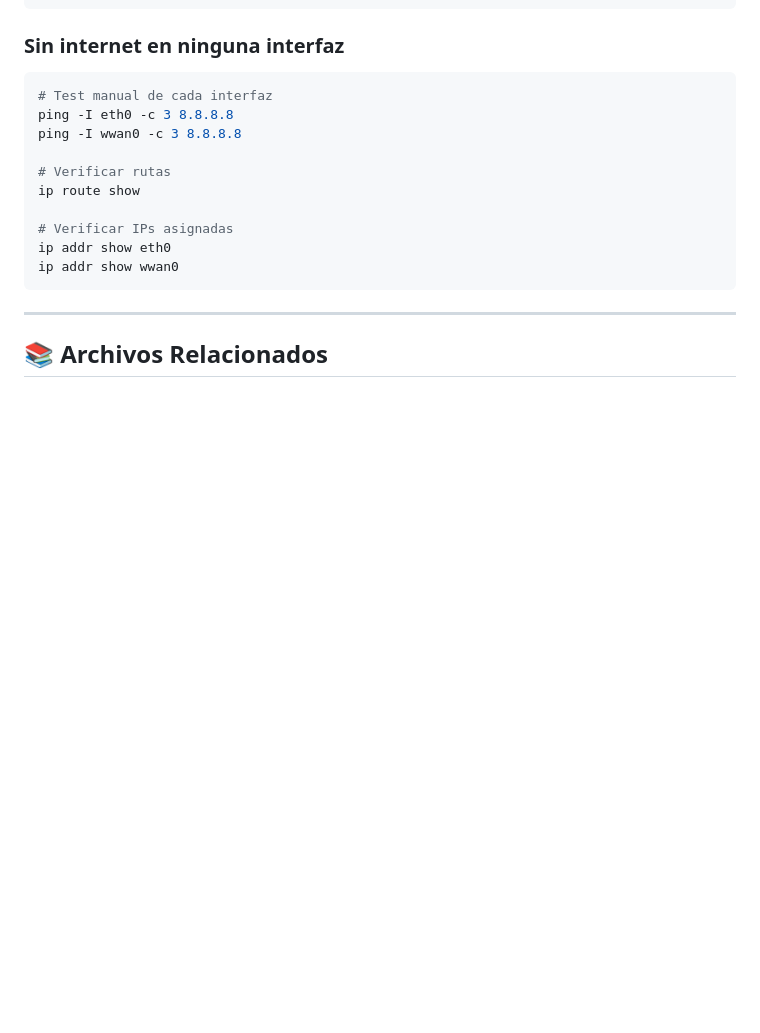
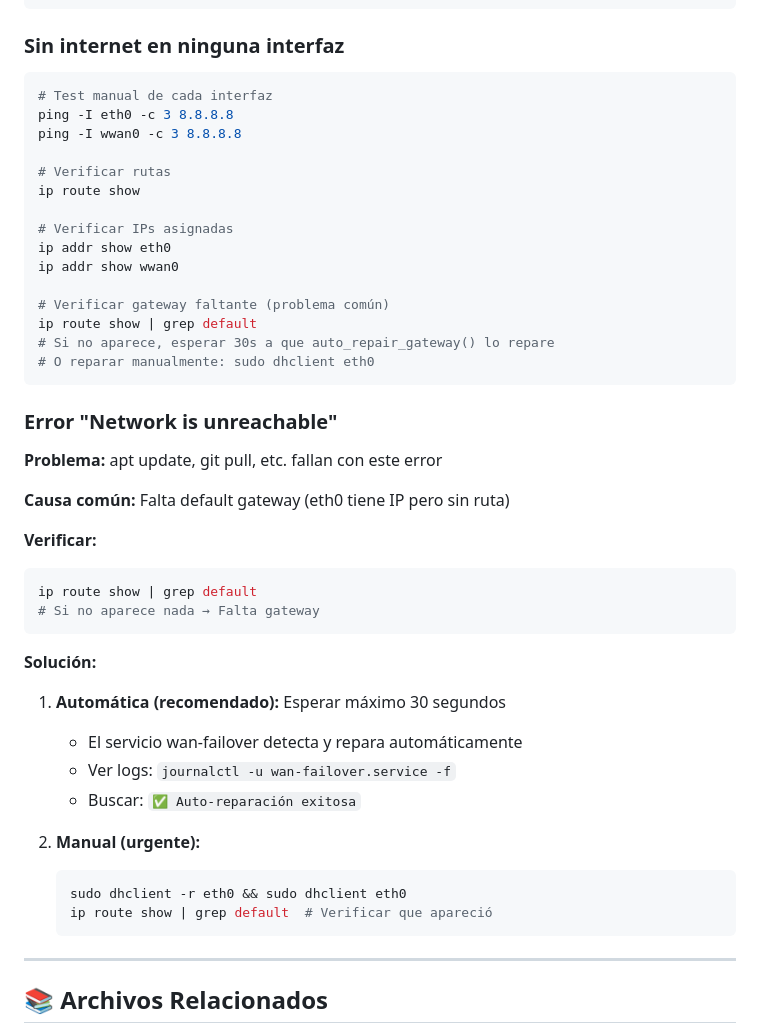
Before and after one commit to Tinex3/RPI_Router_4G, a Markdown page: docs/WAN-MODES.md, the part around one of its changes. Drawn GitHub-style; blank space fills up the shorter version.

````diff
--- a/docs/WAN-MODES.md
+++ b/docs/WAN-MODES.md
@@ -253,7 +305,38 @@ ip route show
 # Verificar IPs asignadas
 ip addr show eth0
 ip addr show wwan0
+
+# Verificar gateway faltante (problema común)
+ip route show | grep default
+# Si no aparece, esperar 30s a que auto_repair_gateway() lo repare
+# O reparar manualmente: sudo dhclient eth0
 ```
+
+### Error "Network is unreachable"
+
+**Problema:** apt update, git pull, etc. fallan con este error
+
+**Causa común:** Falta default gateway (eth0 tiene IP pero sin ruta)
+
+**Verificar:**
+
+```bash
+ip route show | grep default
+# Si no aparece nada → Falta gateway
+```
+
+**Solución:**
+
+1. **Automática (recomendado):** Esperar máximo 30 segundos
+   - El servicio wan-failover detecta y repara automáticamente
+   - Ver logs: `journalctl -u wan-failover.service -f`
+   - Buscar: `✅ Auto-reparación exitosa`
+
+2. **Manual (urgente):**
+   ```bash
+   sudo dhclient -r eth0 && sudo dhclient eth0
+   ip route show | grep default  # Verificar que apareció
+   ```
 
 ---
 
````
Also changed, not shown: other parts of docs/WAN-MODES.md (+53 -1 lines), docs/WAN-MODES-QUICKSTART.md (+25 -1 lines).
